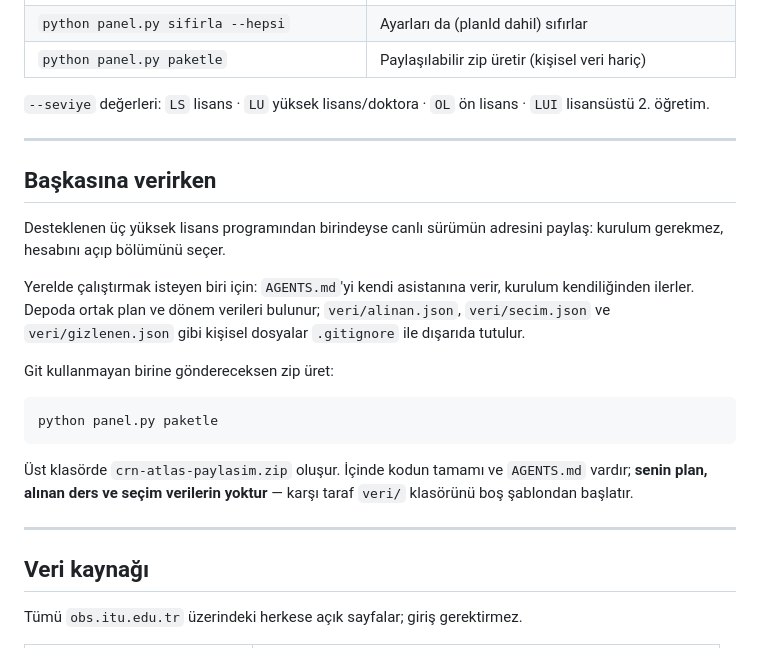
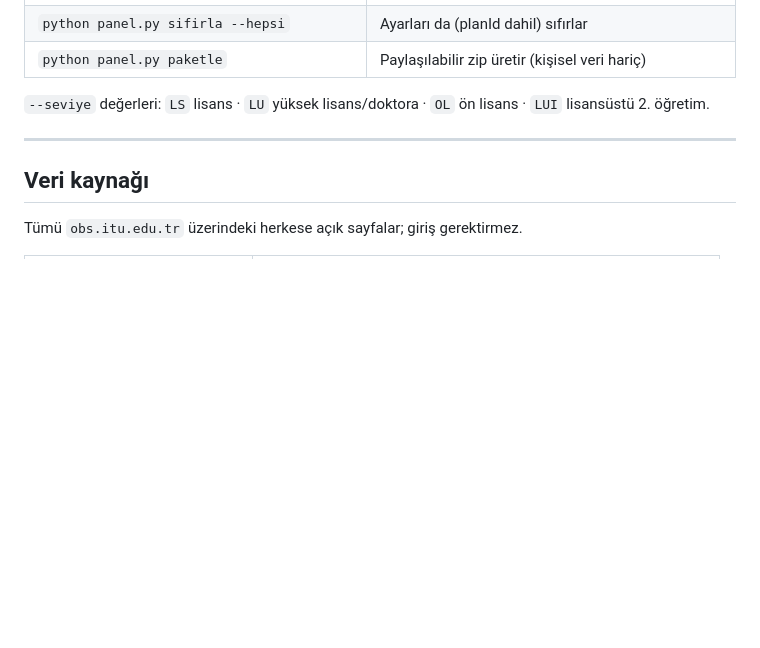
Before and after one commit to muhal1/crn-atlas, a Markdown page: README.md, the part around the change. Rendered like a GitHub page; blank space fills up the shorter version.

Commit message:
README: "Baskasina verirken" bolumunu kaldir

````diff
--- a/README.md
+++ b/README.md
@@ -257,28 +257,6 @@ veriyi yeniden çekmeden inceleyebilirsin.
 
 ---
 
-## Başkasına verirken
-
-Desteklenen üç yüksek lisans programından birindeyse canlı sürümün adresini
-paylaş: kurulum gerekmez, hesabını açıp bölümünü seçer.
-
-Yerelde çalıştırmak isteyen biri için: `AGENTS.md`'yi kendi asistanına verir,
-kurulum kendiliğinden ilerler. Depoda ortak plan ve dönem verileri bulunur;
-`veri/alinan.json`, `veri/secim.json` ve `veri/gizlenen.json` gibi kişisel
-dosyalar `.gitignore` ile dışarıda tutulur.
-
-Git kullanmayan birine göndereceksen zip üret:
-
-```bash
-python panel.py paketle
-```
-
-Üst klasörde `crn-atlas-paylasim.zip` oluşur. İçinde kodun tamamı ve
-`AGENTS.md` vardır; **senin plan, alınan ders ve seçim verilerin yoktur** —
-karşı taraf `veri/` klasörünü boş şablondan başlatır.
-
----
-
 ## Veri kaynağı
 
 Tümü `obs.itu.edu.tr` üzerindeki herkese açık sayfalar; giriş gerektirmez.
````
